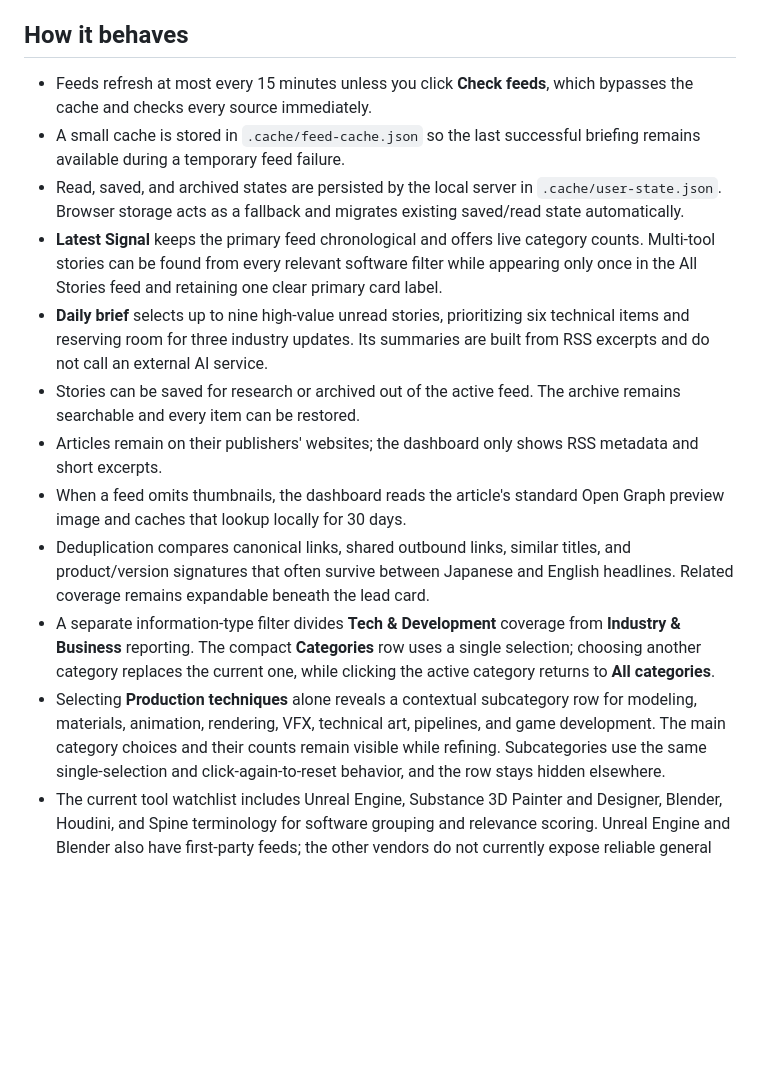
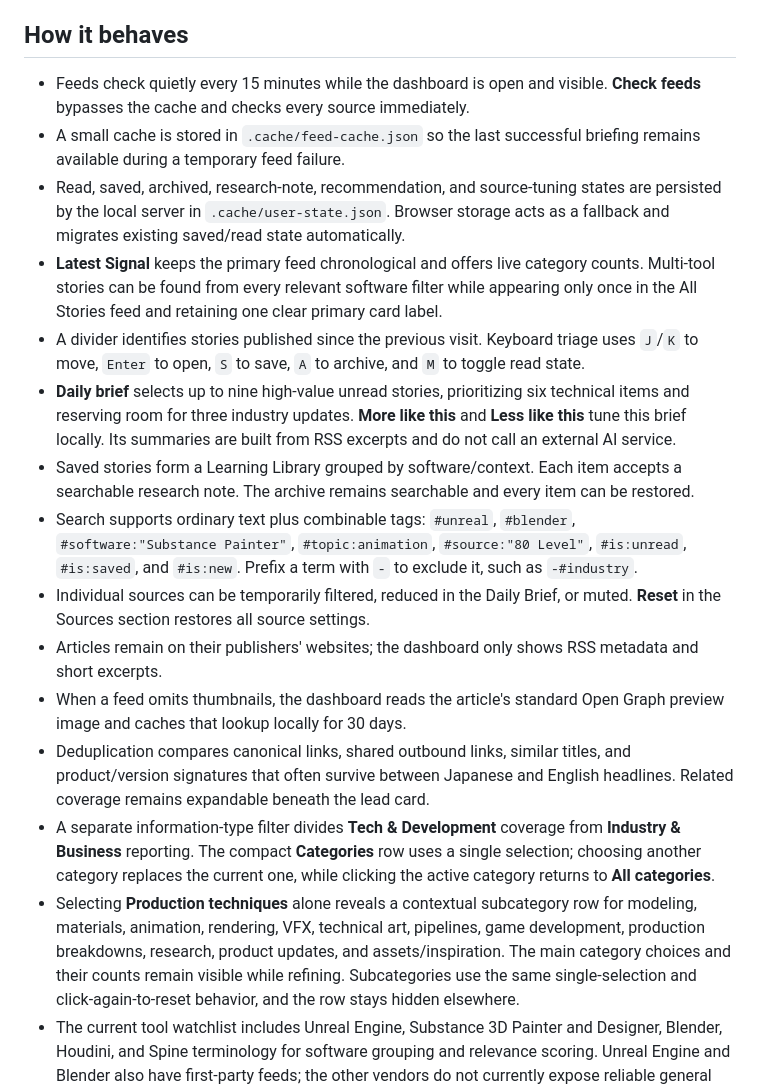
Before and after one commit to HattedPuppet/cg-signal, a Markdown page: README.md, the part around the change. Rendered like a GitHub page; blank space fills up the shorter version.

Commit message:
docs: record research workflow improvements

```diff
--- a/README.md
+++ b/README.md
@@ -30,22 +30,33 @@ accounts, API keys, or subscription fees.
 
 ## How it behaves
 
-- Feeds refresh at most every 15 minutes unless you click **Check feeds**, which
-  bypasses the cache and checks every source immediately.
+- Feeds check quietly every 15 minutes while the dashboard is open and visible.
+  **Check feeds** bypasses the cache and checks every source immediately.
 - A small cache is stored in `.cache/feed-cache.json` so the last successful
   briefing remains available during a temporary feed failure.
-- Read, saved, and archived states are persisted by the local server in
+- Read, saved, archived, research-note, recommendation, and source-tuning states are persisted by the local server in
   `.cache/user-state.json`. Browser storage acts as a fallback and migrates
   existing saved/read state automatically.
 - **Latest Signal** keeps the primary feed chronological and offers live
   category counts. Multi-tool stories can be found from every relevant software
   filter while appearing only once in the All Stories feed and retaining one
   clear primary card label.
+- A divider identifies stories published since the previous visit. Keyboard
+  triage uses `J`/`K` to move, `Enter` to open, `S` to save, `A` to archive,
+  and `M` to toggle read state.
 - **Daily brief** selects up to nine high-value unread stories, prioritizing six
-  technical items and reserving room for three industry updates. Its summaries
-  are built from RSS excerpts and do not call an external AI service.
-- Stories can be saved for research or archived out of the active feed. The
-  archive remains searchable and every item can be restored.
+  technical items and reserving room for three industry updates. **More like
+  this** and **Less like this** tune this brief locally. Its summaries are built
+  from RSS excerpts and do not call an external AI service.
+- Saved stories form a Learning Library grouped by software/context. Each item
+  accepts a searchable research note. The archive remains searchable and every
+  item can be restored.
+- Search supports ordinary text plus combinable tags: `#unreal`, `#blender`,
+  `#software:"Substance Painter"`, `#topic:animation`, `#source:"80 Level"`,
+  `#is:unread`, `#is:saved`, and `#is:new`. Prefix a term with `-` to exclude it,
+  such as `-#industry`.
+- Individual sources can be temporarily filtered, reduced in the Daily Brief,
+  or muted. **Reset** in the Sources section restores all source settings.
 - Articles remain on their publishers' websites; the dashboard only shows RSS
   metadata and short excerpts.
 - When a feed omits thumbnails, the dashboard reads the article's standard
@@ -59,7 +70,8 @@ accounts, API keys, or subscription fees.
   clicking the active category returns to **All categories**.
 - Selecting **Production techniques** alone reveals a contextual subcategory row
   for modeling, materials, animation, rendering, VFX, technical art, pipelines,
-  and game development. The main category choices and their counts remain
+  game development, production breakdowns, research, product updates, and
+  assets/inspiration. The main category choices and their counts remain
   visible while refining. Subcategories use the same single-selection and
   click-again-to-reset behavior, and the row stays hidden elsewhere.
 - The current tool watchlist includes Unreal Engine, Substance 3D Painter and
```
Also changed, not shown: PRD.md (+39 -15 lines).
